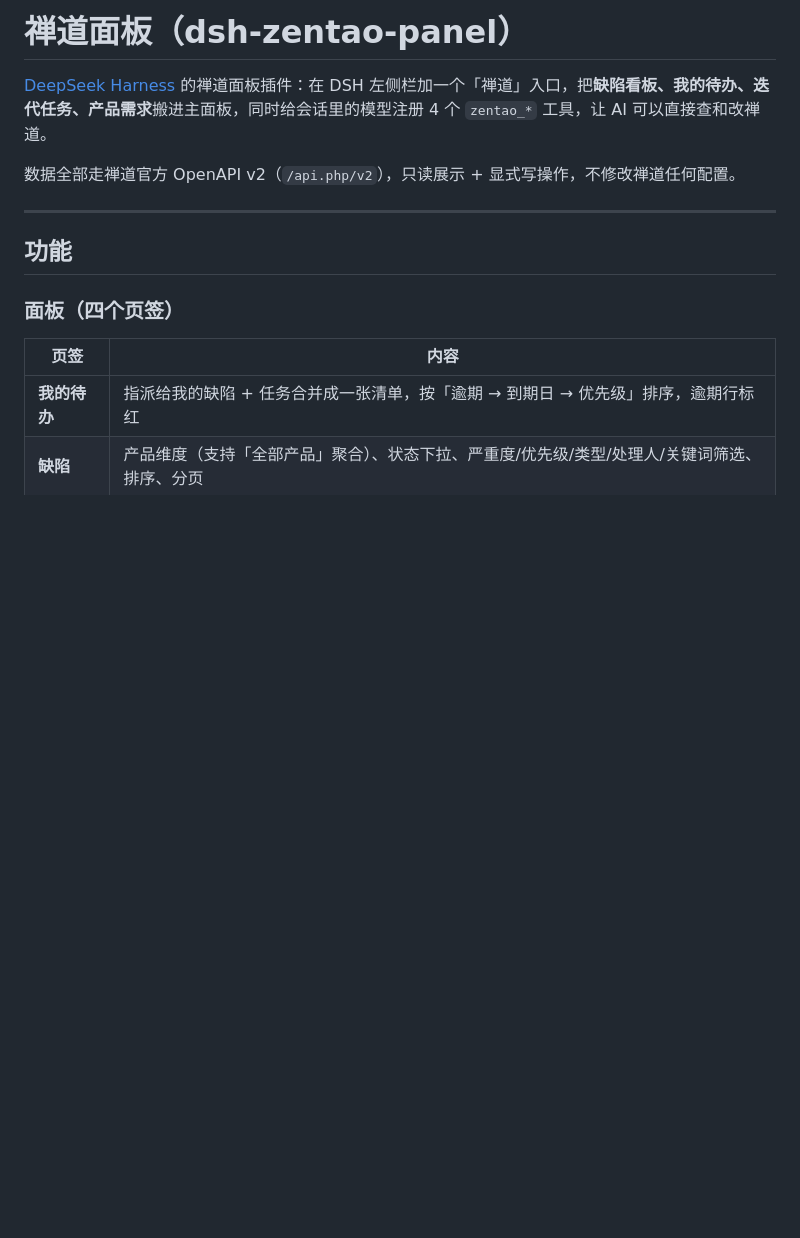
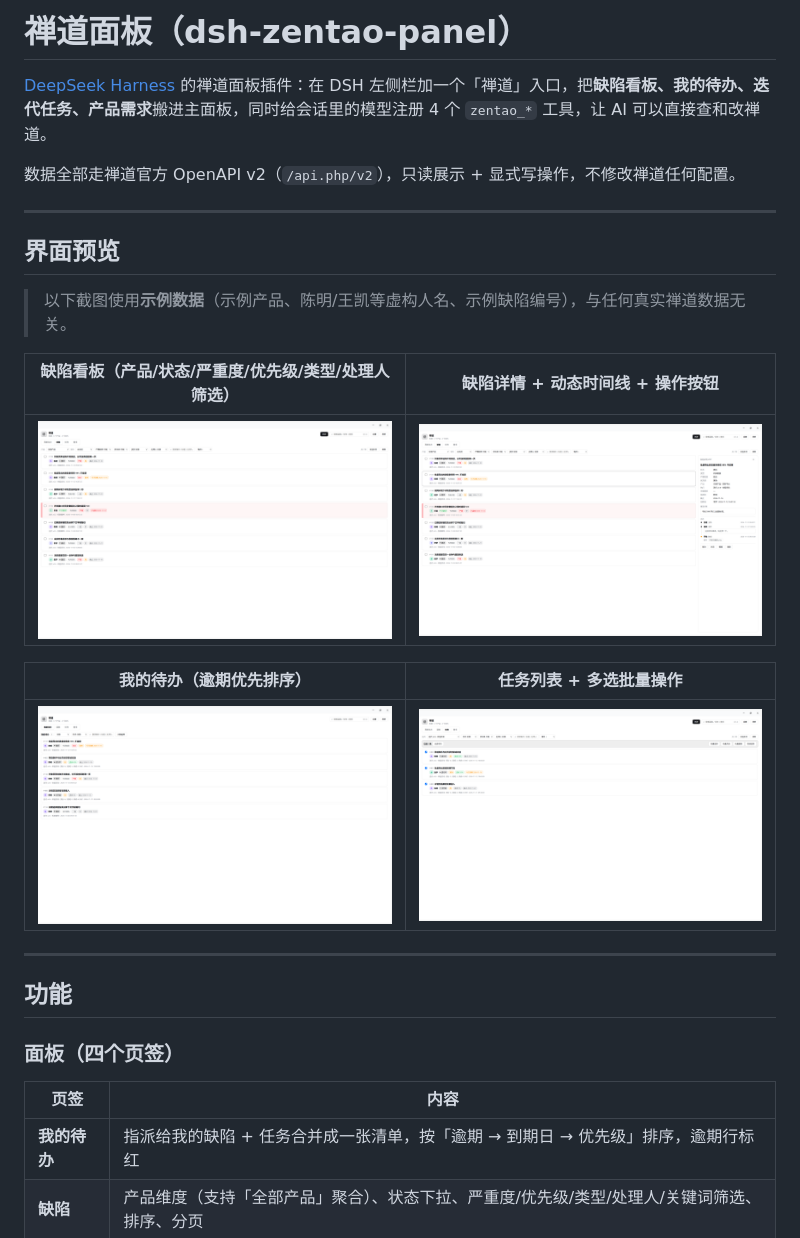
Before and after one commit to qq304379685/dsh-zentao-dashboard-x, a Markdown page: README.md, the part around the change. GitHub-like rendering; pictures changed too: assets/screenshot-1.png (added), assets/screenshot-2.png (added), assets/screenshot-3.png (added); blank space fills up the shorter version.

Commit message:
docs: add storefront screenshots (demo data) and marketplace metadata
- assets/screenshot-1..4.png: bugs board, bug detail with activity
  timeline, my to-do, task list with batch selection
- screenshots.json: declared for the dsh plugin catalog storefront
- assets/icon-180.png: raster tile (SVG is refused by the catalog)
- .gitignore: keep ignoring scratch *.png but allow assets/*.png

```diff
--- a/README.md
+++ b/README.md
@@ -3,6 +3,20 @@
 [DeepSeek Harness](https://github.com/deepseek-ai) 的禅道面板插件：在 DSH 左侧栏加一个「禅道」入口，把**缺陷看板、我的待办、迭代任务、产品需求**搬进主面板，同时给会话里的模型注册 4 个 `zentao_*` 工具，让 AI 可以直接查和改禅道。
 
 数据全部走禅道官方 OpenAPI v2（`/api.php/v2`），只读展示 + 显式写操作，不修改禅道任何配置。
+
+---
+
+## 界面预览
+
+> 以下截图使用**示例数据**（示例产品、陈明/王凯等虚构人名、示例缺陷编号），与任何真实禅道数据无关。
+
+| 缺陷看板（产品/状态/严重度/优先级/类型/处理人筛选） | 缺陷详情 + 动态时间线 + 操作按钮 |
+| --- | --- |
+| ![缺陷看板](assets/screenshot-1.png) | ![缺陷详情](assets/screenshot-2.png) |
+
+| 我的待办（逾期优先排序） | 任务列表 + 多选批量操作 |
+| --- | --- |
+| ![我的待办](assets/screenshot-3.png) | ![任务批量](assets/screenshot-4.png) |
 
 ---
 
```
Also changed, not shown: assets/icon-180.png (added), 2 other files.
